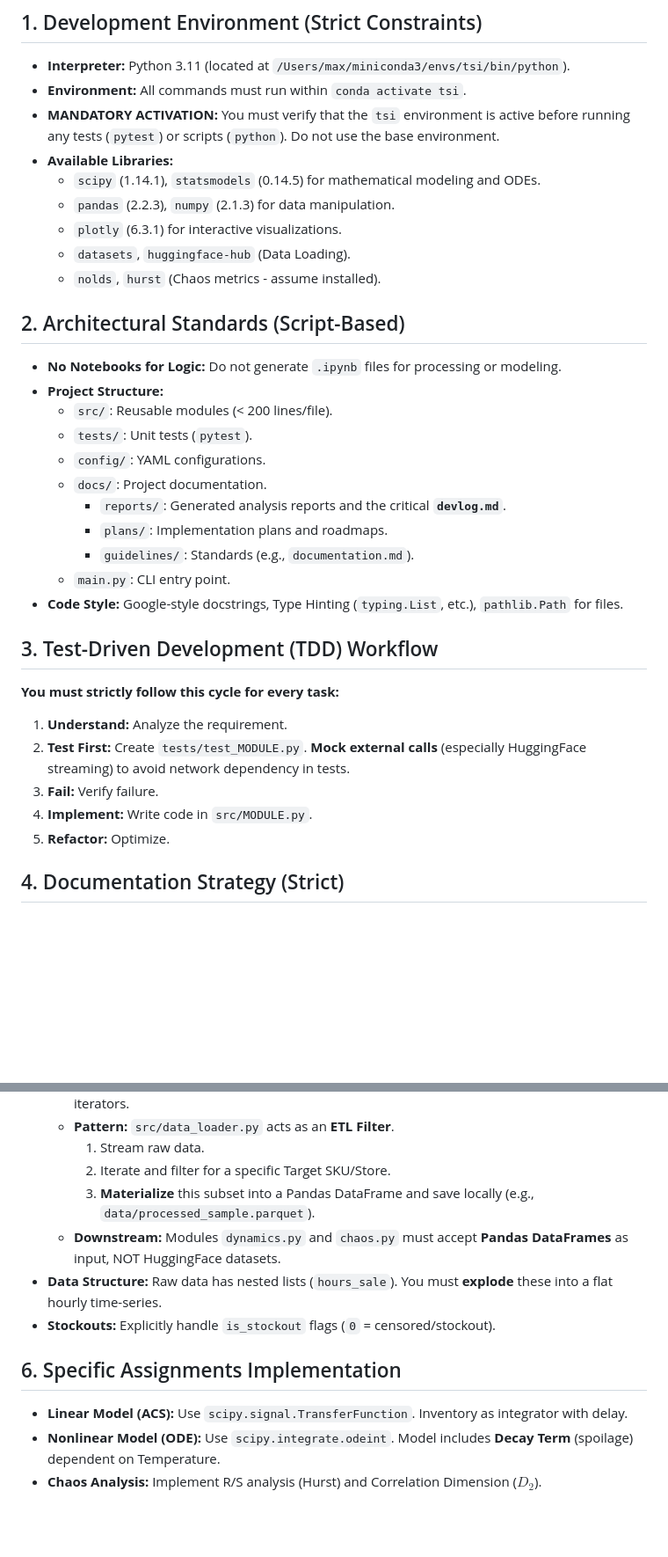
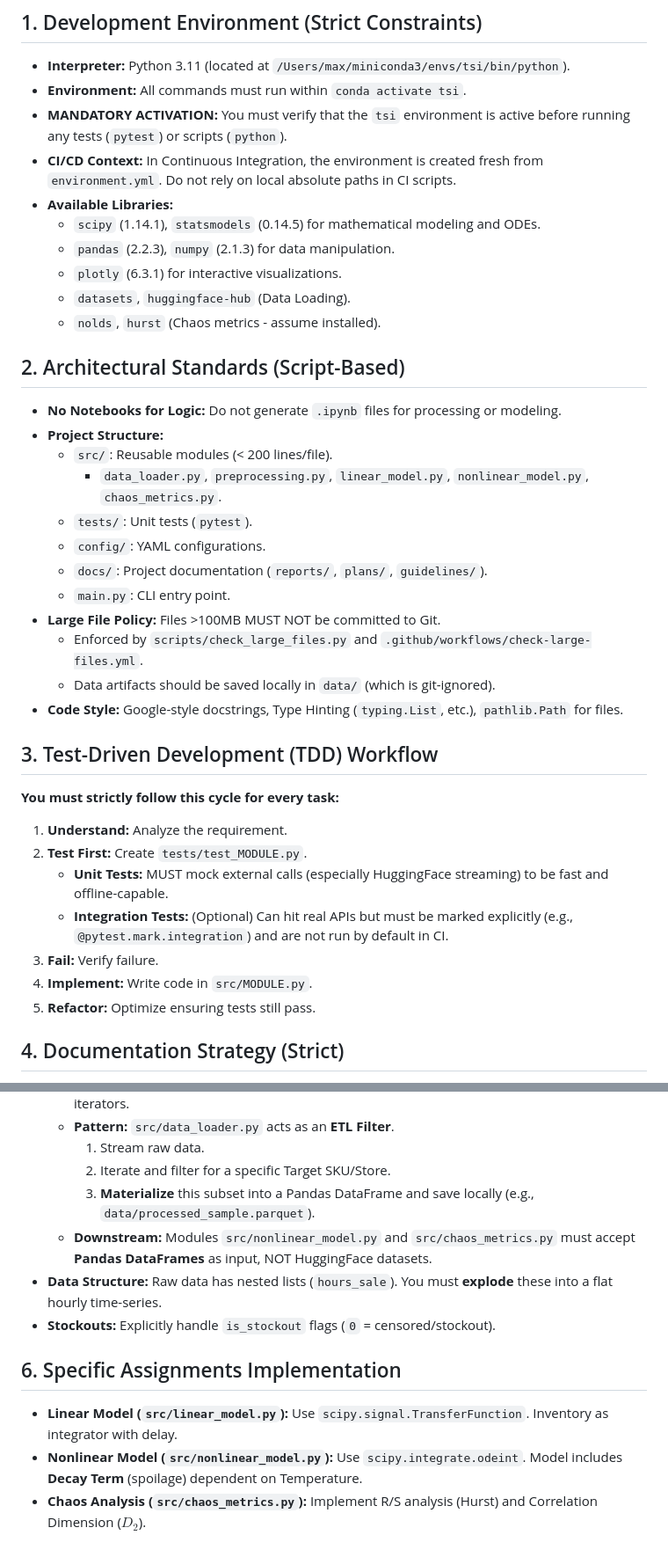
Before and after one commit to maksim-tsi/systems-theory-task, a Markdown page: AGENTS.md, 2 parts joined by grey strips. Shown at 88% size. Rendered like a GitHub page; blank space fills up the shorter version.

Commit message:
Update AGENTS.md with environment activation details, project structure, and testing guidelines

```diff
--- a/AGENTS.md
+++ b/AGENTS.md
@@ -6,7 +6,8 @@
 ## 1. Development Environment (Strict Constraints)
 - **Interpreter:** Python 3.11 (located at `/Users/max/miniconda3/envs/tsi/bin/python`).
 - **Environment:** All commands must run within `conda activate tsi`.
-- **MANDATORY ACTIVATION:** You must verify that the `tsi` environment is active before running any tests (`pytest`) or scripts (`python`). Do not use the base environment.
+- **MANDATORY ACTIVATION:** You must verify that the `tsi` environment is active before running any tests (`pytest`) or scripts (`python`).
+- **CI/CD Context:** In Continuous Integration, the environment is created fresh from `environment.yml`. Do not rely on local absolute paths in CI scripts.
 - **Available Libraries:**
     - `scipy` (1.14.1), `statsmodels` (0.14.5) for mathematical modeling and ODEs.
     - `pandas` (2.2.3), `numpy` (2.1.3) for data manipulation.
@@ -18,22 +19,25 @@
 - **No Notebooks for Logic:** Do not generate `.ipynb` files for processing or modeling.
 - **Project Structure:**
     - `src/`: Reusable modules (< 200 lines/file).
+        - `data_loader.py`, `preprocessing.py`, `linear_model.py`, `nonlinear_model.py`, `chaos_metrics.py`.
     - `tests/`: Unit tests (`pytest`).
     - `config/`: YAML configurations.
-    - `docs/`: Project documentation.
-        - `reports/`: Generated analysis reports and the critical **`devlog.md`**.
-        - `plans/`: Implementation plans and roadmaps.
-        - `guidelines/`: Standards (e.g., `documentation.md`).
+    - `docs/`: Project documentation (`reports/`, `plans/`, `guidelines/`).
     - `main.py`: CLI entry point.
+- **Large File Policy:** Files >100MB MUST NOT be committed to Git.
+    - Enforced by `scripts/check_large_files.py` and `.github/workflows/check-large-files.yml`.
+    - Data artifacts should be saved locally in `data/` (which is git-ignored).
 - **Code Style:** Google-style docstrings, Type Hinting (`typing.List`, etc.), `pathlib.Path` for files.
 
 ## 3. Test-Driven Development (TDD) Workflow
 **You must strictly follow this cycle for every task:**
 1.  **Understand:** Analyze the requirement.
-2.  **Test First:** Create `tests/test_MODULE.py`. **Mock external calls** (especially HuggingFace streaming) to avoid network dependency in tests.
+2.  **Test First:** Create `tests/test_MODULE.py`.
+    - **Unit Tests:** MUST mock external calls (especially HuggingFace streaming) to be fast and offline-capable.
+    - **Integration Tests:** (Optional) Can hit real APIs but must be marked explicitly (e.g., `@pytest.mark.integration`) and are not run by default in CI.
 3.  **Fail:** Verify failure.
 4.  **Implement:** Write code in `src/MODULE.py`.
-5.  **Refactor:** Optimize.
+5.  **Refactor:** Optimize ensuring tests still pass.
 
 ## 4. Documentation Strategy (Strict)
 - **DevLog (`docs/reports/devlog.md`):** This is the Source of Truth. **MUST UPDATE** after every significant task. Log decisions, problems, and next steps.
@@ -49,11 +53,11 @@
         1.  Stream raw data.
         2.  Iterate and filter for a specific Target SKU/Store.
         3.  **Materialize** this subset into a Pandas DataFrame and save locally (e.g., `data/processed_sample.parquet`).
-    - **Downstream:** Modules `dynamics.py` and `chaos.py` must accept **Pandas DataFrames** as input, NOT HuggingFace datasets.
+    - **Downstream:** Modules `src/nonlinear_model.py` and `src/chaos_metrics.py` must accept **Pandas DataFrames** as input, NOT HuggingFace datasets.
 - **Data Structure:** Raw data has nested lists (`hours_sale`). You must **explode** these into a flat hourly time-series.
 - **Stockouts:** Explicitly handle `is_stockout` flags (`0` = censored/stockout).
 
 ## 6. Specific Assignments Implementation
-- **Linear Model (ACS):** Use `scipy.signal.TransferFunction`. Inventory as integrator with delay.
-- **Nonlinear Model (ODE):** Use `scipy.integrate.odeint`. Model includes **Decay Term** (spoilage) dependent on Temperature.
-- **Chaos Analysis:** Implement R/S analysis (Hurst) and Correlation Dimension ($D_2$).
+- **Linear Model (`src/linear_model.py`):** Use `scipy.signal.TransferFunction`. Inventory as integrator with delay.
+- **Nonlinear Model (`src/nonlinear_model.py`):** Use `scipy.integrate.odeint`. Model includes **Decay Term** (spoilage) dependent on Temperature.
+- **Chaos Analysis (`src/chaos_metrics.py`):** Implement R/S analysis (Hurst) and Correlation Dimension ($D_2$).
```
